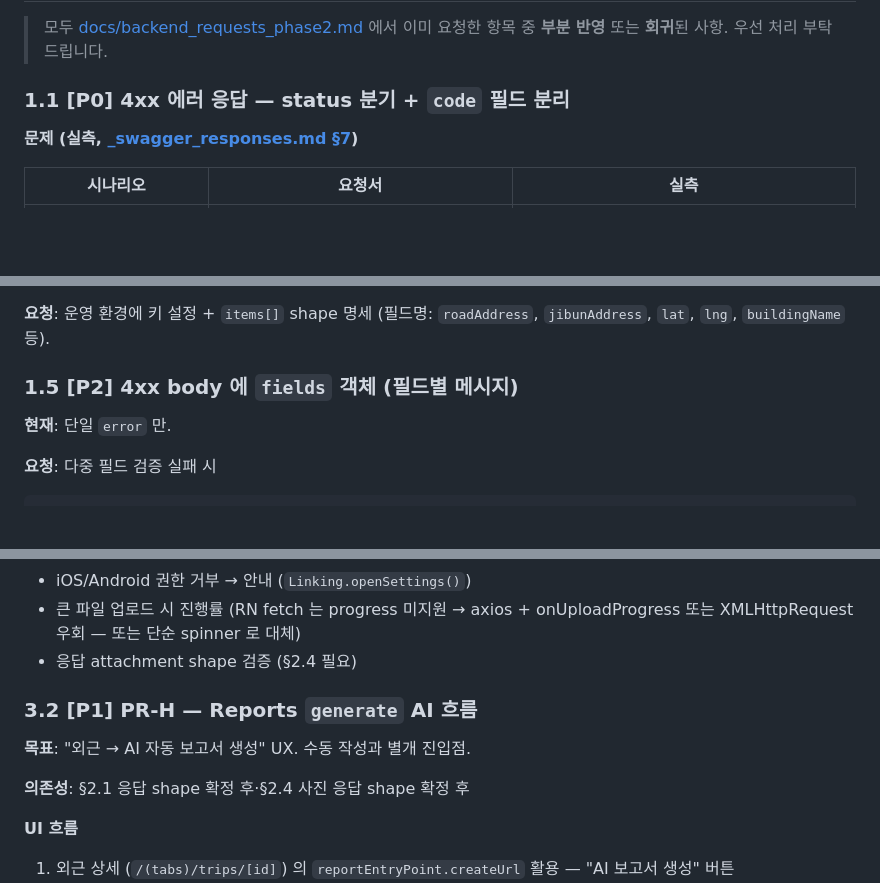
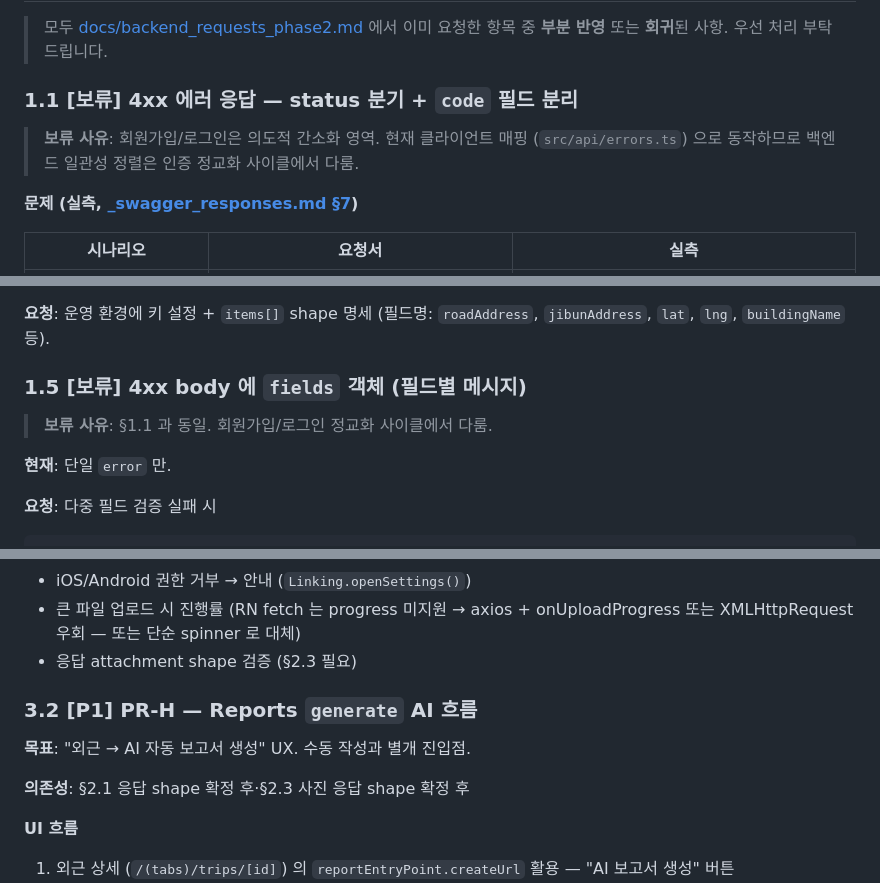
Before and after one commit to my-friend-jiseong/mfz_frontend, a Markdown page: docs/phase3.md, 3 parts joined by grey strips. GitHub-like rendering; blank space fills up the shorter version.

```diff
--- a/docs/phase3.md
+++ b/docs/phase3.md
@@ -31,7 +40,9 @@
 
 > 모두 [docs/backend_requests_phase2.md](backend_requests_phase2.md) 에서 이미 요청한 항목 중 **부분 반영** 또는 **회귀**된 사항. 우선 처리 부탁드립니다.
 
-### 1.1 [P0] 4xx 에러 응답 — status 분기 + `code` 필드 분리
+### 1.1 [보류] 4xx 에러 응답 — status 분기 + `code` 필드 분리
+
+> **보류 사유**: 회원가입/로그인은 의도적 간소화 영역. 현재 클라이언트 매핑 (`src/api/errors.ts`) 으로 동작하므로 백엔드 일관성 정렬은 인증 정교화 사이클에서 다룸.
 
 **문제 (실측, [_swagger_responses.md §7](_swagger_responses.md))**
 
@@ -107,7 +118,9 @@ DB join 누락 또는 select 매핑 오류로 추정. 보고서 상세 화면 +
 
 **요청**: 운영 환경에 키 설정 + `items[]` shape 명세 (필드명: `roadAddress`, `jibunAddress`, `lat`, `lng`, `buildingName` 등).
 
-### 1.5 [P2] 4xx body 에 `fields` 객체 (필드별 메시지)
+### 1.5 [보류] 4xx body 에 `fields` 객체 (필드별 메시지)
+
+> **보류 사유**: §1.1 과 동일. 회원가입/로그인 정교화 사이클에서 다룸.
 
 **현재**: 단일 `error` 만.
 
@@ -251,13 +233,13 @@ npx expo install expo-image-picker expo-av expo-file-system
 **검증**
 - iOS/Android 권한 거부 → 안내 (`Linking.openSettings()`)
 - 큰 파일 업로드 시 진행률 (RN fetch 는 progress 미지원 → axios + onUploadProgress 또는 XMLHttpRequest 우회 — 또는 단순 spinner 로 대체)
-- 응답 attachment shape 검증 (§2.4 필요)
+- 응답 attachment shape 검증 (§2.3 필요)
 
 ### 3.2 [P1] PR-H — Reports `generate` AI 흐름
 
 **목표**: "외근 → AI 자동 보고서 생성" UX. 수동 작성과 별개 진입점.
 
-**의존성**: §2.1 응답 shape 확정 후·§2.4 사진 응답 shape 확정 후
+**의존성**: §2.1 응답 shape 확정 후·§2.3 사진 응답 shape 확정 후
 
 **UI 흐름**
 1. 외근 상세 (`/(tabs)/trips/[id]`) 의 `reportEntryPoint.createUrl` 활용 — "AI 보고서 생성" 버튼
```
Also changed, not shown: other parts of docs/phase3.md (+39 -57 lines).
